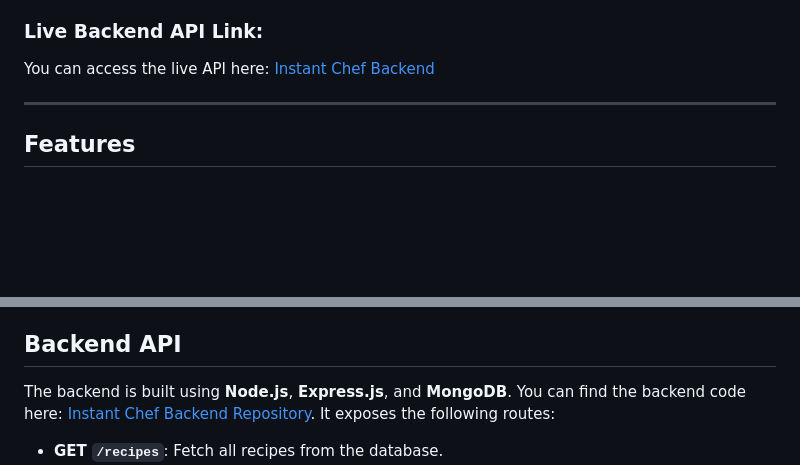
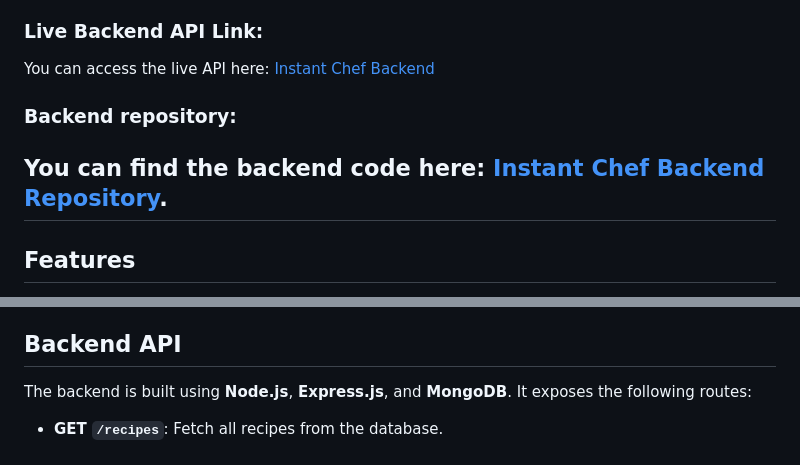
Before and after one commit to MaskuraBegum/Instant-Chef, a Markdown page: README.md, 2 parts joined by grey strips. Rendered like a GitHub page; blank space fills up the shorter version.

```diff
--- a/README.md
+++ b/README.md
@@ -8,6 +8,8 @@ You can access the live website here: [Instant Chef](https://ourinstantchef.netl
 ### Live Backend API Link:
 You can access the live API here: [Instant Chef Backend](https://instant-chef-api-1.onrender.com/)
 
+### Backend repository:
+You can find the backend code here: [Instant Chef Backend Repository](https://github.com/MaskuraBegum/Instant_Chef_Api).
 ---
 
 ## Features
@@ -29,7 +31,7 @@ You can access the live API here: [Instant Chef Backend](https://instant-chef-ap
 
 ## Backend API
 
-The backend is built using **Node.js**, **Express.js**, and **MongoDB**. You can find the backend code here: [Instant Chef Backend Repository](https://github.com/MaskuraBegum/Instant_Chef_Api). It exposes the following routes:
+The backend is built using **Node.js**, **Express.js**, and **MongoDB**. It exposes the following routes:
 
 - **GET `/recipes`**: Fetch all recipes from the database.
 - **GET `/recipes/filter`**: Filter recipes based on the ingredients provided. It returns recipes that contain any of the specified ingredients (OR logic).
```
